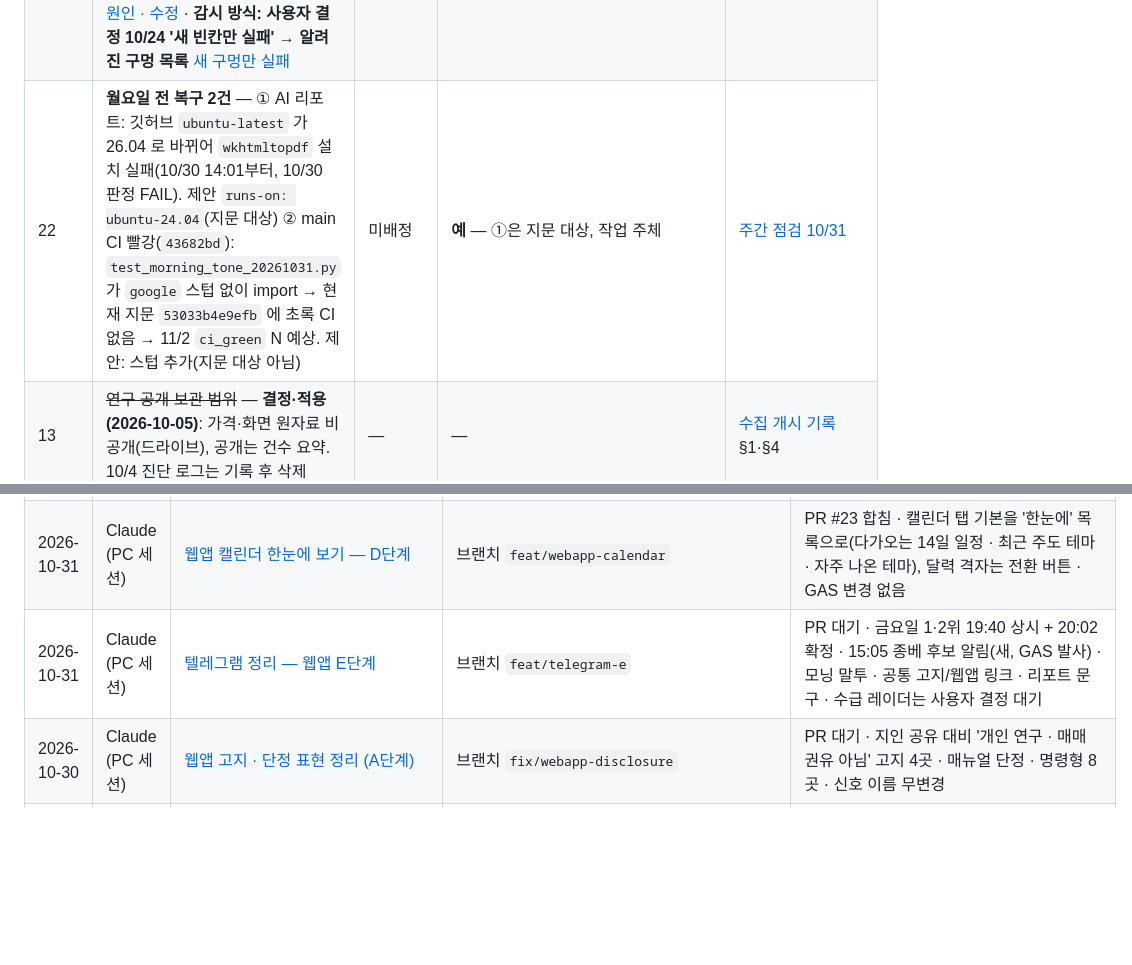
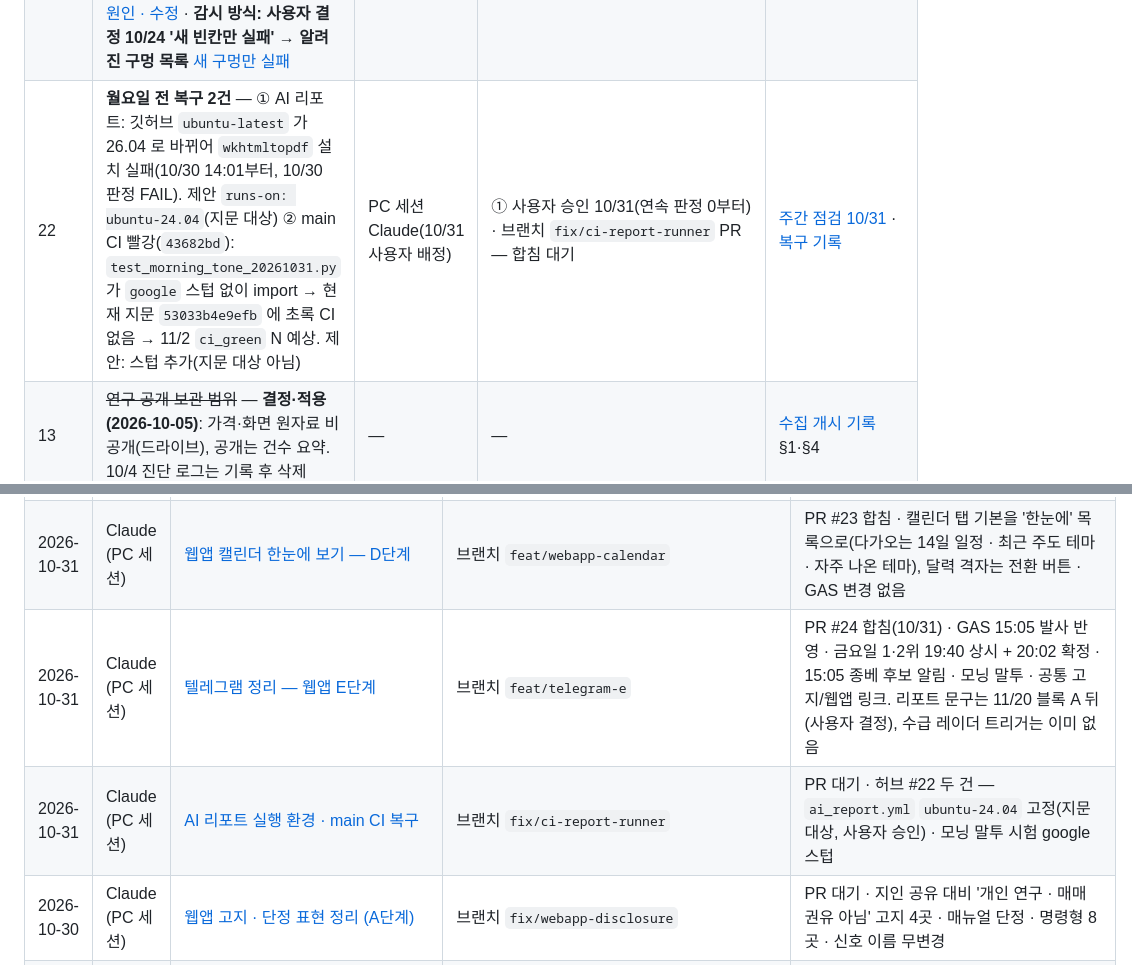
Before and after one commit to Hyeokgi/stock-omakase, a Markdown page: docs/공동작업_허브.md, 2 parts joined by grey strips. GitHub-like rendering; blank space fills up the shorter version.

Commit message:
docs: 허브 #22 배정 · 리포트 환경 · CI 복구 기록, E단계 행 갱신
Co-Authored-By: Claude Opus 5.5 <noreply@anthropic.com>

```diff
--- a/docs/공동작업_허브.md
+++ b/docs/공동작업_허브.md
@@ -55,7 +55,7 @@
 | 19 | 한투 뉴스 넘침 — 10/12 아침 39회 중 34회·오후 34회 중 18회가 5분에 40건 초과. 놓쳤을 수 있는 구간 합계 약 72분·23분. **결정 (2026-10-12, 사용자): 넘침 때만 이어 받기.** 시험 통과(run `38250737183`) → **`kis-news-v3` 반영 (사전 고정 `fe98ca0`, 코드 `09c6f8f`, 병합 `cc5525f`)** — 10/13 09:03 실행부터. **10/13 하루 실측(v3): 아침 2,551건·오후 1,476건 · 남은 넘침 2회·약 2분**(10/12 v2 는 52회·약 95분) · 이어 받기 41+20회 · 응답 오류 0 · **판정: 이어 받기 정상 — 남은 넘침 적음**(1회 상한 3회 소진, 1회 이어 받기 HTTP 오류). 남은 것: 며칠 더 상한 소진 빈도 관찰(조정은 사용자 결정·사전 고정 개정 필요) | Claude | 아니오 | [재료 층 기록](collaboration/2026-10-08_Claude_재료층_DART수집개시_한투뉴스시험.md) '10/12 첫 거래일' 절 · [10/12 결정 정리](collaboration/2026-10-12_Claude_열린항목_결정정리.md) |
 | 20 | 판정기가 '정당한 후보 0' 을 실패로 본다 — 10/14·10/15 FAIL. 급락장(경고장)에서 `candidate_pool` 0 → 순위 풀 0행 → 영수증 `degraded`. 수집·적재는 정상. 안 A(추천): 영수증에 채널별 후보 수·`expected_zero_reason`, 판정기는 두 채널 후보 0 일 때만 0행 허용. #18 과 같은 지문 변경으로 묶기 추천 — **10/24 사용자 '진행' · 안 A 를 #18 과 같은 브랜치에 준비, push 대기** → **10/24 10:23 PR #2 로 main 병합(`0263162`, 사용자) · 새 지문 `230aa940594f` · CI success · 첫 사이클 10/26** · [지문 묶음 2026-10-24](collaboration/2026-10-24_Claude_지문묶음_18_20_증거사본.md) | 미배정 (Claude 또는 PC 세션 — 사용자 지정) | **예** — 지문 대상(`omakase.py`·`evidence_builder.py`) | [기록](collaboration/2026-10-16_Claude_10-14·15판정FAIL_순위풀0.md) |
 | 21 | 네이버 업종 구성 `PARTIAL` — 10/20 복구 뒤에도 10/21~10/23 1300·1505 스냅샷의 upjong 구성이 매일 PARTIAL. `snapshot_watch` 는 10/12 부터 매일 실패(과거 구멍이 20일 창에 남아 계속 빨강). **10/24 원인 확인: 조회 실패가 아니라 '기타' 업종(1,555종목 중 스캔 연결 2)의 가격 연결 부족을 PARTIAL 로 쳐서 모든 종목의 업종 연결을 지움 → `hyeoks_market_snapshot.py` 수정(지문 대상 아님), 10/26 실측 확인 뒤 업종 부분 닫음** · **10/12 분봉 소실 원인: 예약이 자정을 넘겨 '오늘' 만 보고 끝남 → 최근 5거래일 자동 메우기** [분봉 빠진 날 메우기](collaboration/2026-10-24_Claude_분봉_빠진날_자동메우기.md) · [원인 · 수정](collaboration/2026-10-24_Claude_업종구성_PARTIAL_원인수정.md)  · **감시 방식: 사용자 결정 10/24 '새 빈칸만 실패' → 알려진 구멍 목록** [새 구멍만 실패](collaboration/2026-10-24_Claude_결측감시_새구멍만실패.md) | 업종 · 감시: Claude (PC 세션) | 예 — 원인 조사 주체, 감시 판정 방식 | [주간 점검 10/24](collaboration/2026-10-24_Claude_주간점검.md) §2·§6 |
-| 22 | **월요일 전 복구 2건** — ① AI 리포트: 깃허브 `ubuntu-latest` 가 26.04 로 바뀌어 `wkhtmltopdf` 설치 실패(10/30 14:01부터, 10/30 판정 FAIL). 제안 `runs-on: ubuntu-24.04`(지문 대상) ② main CI 빨강(`43682bd`): `test_morning_tone_20261031.py` 가 `google` 스텁 없이 import → 현재 지문 `53033b4e9efb` 에 초록 CI 없음 → 11/2 `ci_green` N 예상. 제안: 스텁 추가(지문 대상 아님) | 미배정 | **예** — ①은 지문 대상, 작업 주체 | [주간 점검 10/31](collaboration/2026-10-31_Claude_주간점검.md) |
+| 22 | **월요일 전 복구 2건** — ① AI 리포트: 깃허브 `ubuntu-latest` 가 26.04 로 바뀌어 `wkhtmltopdf` 설치 실패(10/30 14:01부터, 10/30 판정 FAIL). 제안 `runs-on: ubuntu-24.04`(지문 대상) ② main CI 빨강(`43682bd`): `test_morning_tone_20261031.py` 가 `google` 스텁 없이 import → 현재 지문 `53033b4e9efb` 에 초록 CI 없음 → 11/2 `ci_green` N 예상. 제안: 스텁 추가(지문 대상 아님) | PC 세션 Claude(10/31 사용자 배정) | ① 사용자 승인 10/31(연속 판정 0부터) · 브랜치 `fix/ci-report-runner` PR — 합침 대기 | [주간 점검 10/31](collaboration/2026-10-31_Claude_주간점검.md) · [복구 기록](collaboration/2026-10-31_Claude_리포트환경_CI복구.md) |
 | 13 | ~~연구 공개 보관 범위~~ — **결정·적용 (2026-10-05)**: 가격·화면 원자료 비공개(드라이브), 공개는 건수 요약. 10/4 진단 로그는 기록 후 삭제 | — | — | [수집 개시 기록](collaboration/2026-10-05_Claude_비공개보관전환_stockinfo7수집개시.md) §1·§4 |
 
 ## 4. 기록
@@ -66,7 +66,8 @@
 | 2026-10-30 | Claude (PC 세션) | [웹앱 홈 — B단계](collaboration/2026-10-30_Claude_웹앱_홈_B단계.md) | 브랜치 `feat/webapp-home` | PR 대기 · 첫 탭 홈(발행 리포트 · 돈 몰리는 테마 · 리포트 후보) · GAS reportBoard(동결 묶음) · 응답 캐시 · 검색상위는 테마 탭으로 · GAS 배포는 권한 승인 뒤 |
 | 2026-10-30 | Claude (PC 세션) | [웹앱 금요일 관측 탭 — C단계](collaboration/2026-10-30_Claude_웹앱_금요일_C단계.md) | 브랜치 `feat/webapp-friday` | PR 대기 · 금요일 1~2위 후보 · 19:40/20:00 시간외 하락률을 비공개 시트 탭에 기록 · 🌙 금요일 탭(관측 기간 수익은 판정일 전 비공개) · GAS 배포 필요 |
 | 2026-10-31 | Claude (PC 세션) | [웹앱 캘린더 한눈에 보기 — D단계](collaboration/2026-10-31_Claude_웹앱_캘린더_D단계.md) | 브랜치 `feat/webapp-calendar` | PR #23 합침 · 캘린더 탭 기본을 '한눈에' 목록으로(다가오는 14일 일정 · 최근 주도 테마 · 자주 나온 테마), 달력 격자는 전환 버튼 · GAS 변경 없음 |
-| 2026-10-31 | Claude (PC 세션) | [텔레그램 정리 — 웹앱 E단계](collaboration/2026-10-31_Claude_텔레그램_E단계.md) | 브랜치 `feat/telegram-e` | PR 대기 · 금요일 1·2위 19:40 상시 + 20:02 확정 · 15:05 종베 후보 알림(새, GAS 발사) · 모닝 말투 · 공통 고지/웹앱 링크 · 리포트 문구 · 수급 레이더는 사용자 결정 대기 |
+| 2026-10-31 | Claude (PC 세션) | [텔레그램 정리 — 웹앱 E단계](collaboration/2026-10-31_Claude_텔레그램_E단계.md) | 브랜치 `feat/telegram-e` | PR #24 합침(10/31) · GAS 15:05 발사 반영 · 금요일 1·2위 19:40 상시 + 20:02 확정 · 15:05 종베 후보 알림 · 모닝 말투 · 공통 고지/웹앱 링크. 리포트 문구는 11/20 블록 A 뒤(사용자 결정), 수급 레이더 트리거는 이미 없음 |
+| 2026-10-31 | Claude (PC 세션) | [AI 리포트 실행 환경 · main CI 복구](collaboration/2026-10-31_Claude_리포트환경_CI복구.md) | 브랜치 `fix/ci-report-runner` | PR 대기 · 허브 #22 두 건 — `ai_report.yml` `ubuntu-24.04` 고정(지문 대상, 사용자 승인) · 모닝 말투 시험 google 스텁 |
 | 2026-10-30 | Claude (PC 세션) | [웹앱 고지 · 단정 표현 정리 (A단계)](collaboration/2026-10-30_Claude_웹앱_고지_표현정리.md) | 브랜치 `fix/webapp-disclosure` | PR 대기 · 지인 공유 대비 '개인 연구 · 매매 권유 아님' 고지 4곳 · 매뉴얼 단정 · 명령형 8곳 · 신호 이름 무변경 |
 | 2026-10-29 | Codex | [웹앱 모바일 디자인·사용성 개선](collaboration/2026-10-29_Codex_웹앱_디자인개선.md) | `8a7addf00659a39feaee16ead82dde8cfa327b01` | 로컬 수정 · 터치·대비·넘침·기본 접근성 · 기존 Worker 8개 시나리오·스크립트 2개 구문·모의 DOM 검증 통과 · 보호 함수 불변 · 브라우저 접근 거부로 화면 실측 미완 · 커밋·푸시 없음 |
 | 2026-10-29 | Claude (PC 세션) | [웹앱 첫 접속 개선](collaboration/2026-10-29_Claude_웹앱_첫접속_개선.md) | 브랜치 `feat/webapp-fast-start` | PR 대기 · 첫 화면을 데모+경고 대신 저장본으로 · Worker 직전 사본 먼저(6시간) · 평일 08~20시 5분 GAS 예열 · Worker 시험 8 · 브라우저 실측 전 |
```
Also changed, not shown: docs/collaboration/2026-10-31_Claude_리포트환경_CI복구.md (added, +21 -0 lines).
